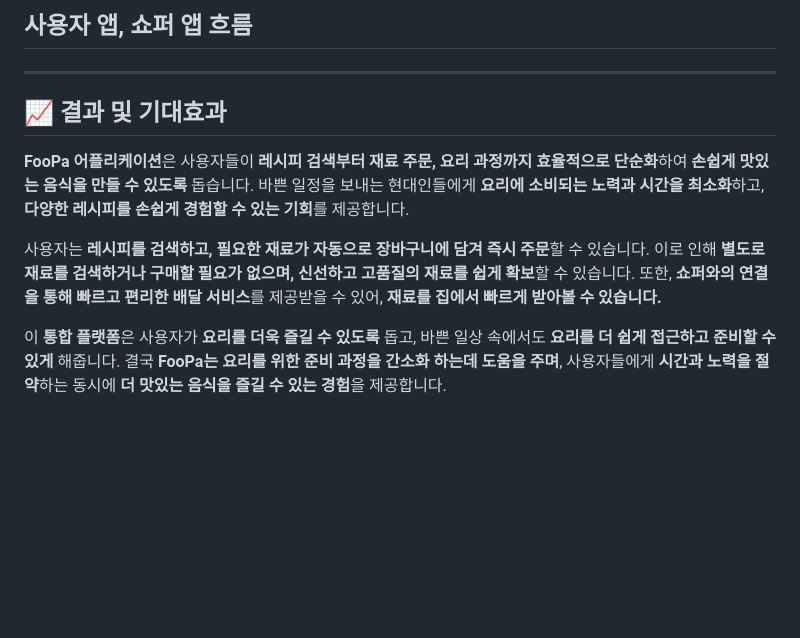
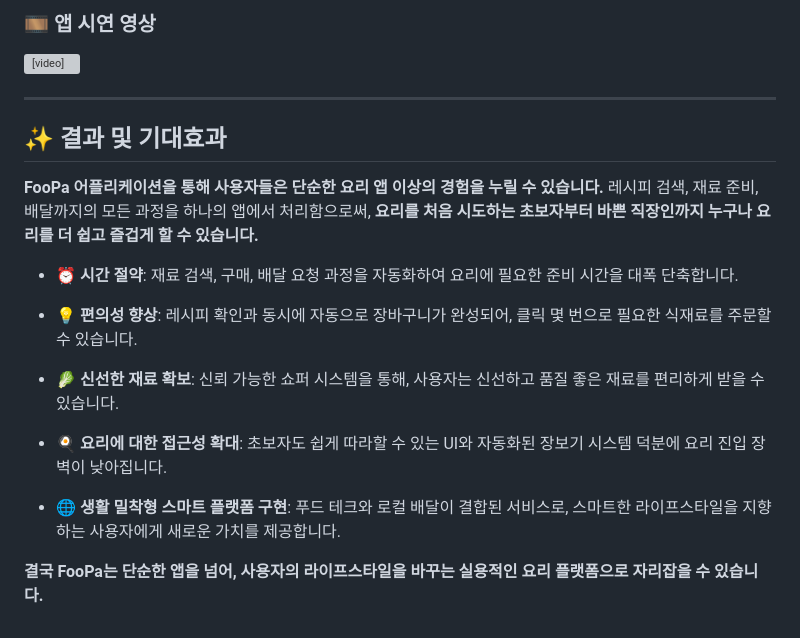
Before and after one commit to DDH-975/FooPa_local, a Markdown page: README.md, the part around one of its changes. GitHub-like rendering; blank space fills up the shorter version; grey boxes are pictures that could not be loaded.

```diff
--- a/README.md
+++ b/README.md
@@ -128,13 +131,21 @@
 
-## 사용자 앱, 쇼퍼 앱 흐름
-
-
+### 🎞 앱 시연 영상
+<video src="https://github.com/user-attachments/assets/cd2e9774-5f60-44dd-ba6e-c863db958759" controls></video>
 
 ---
 
-## 📈 결과 및 기대효과
-**FooPa 어플리케이션**은 사용자들이 **레시피 검색부터 재료 주문, 요리 과정까지 효율적으로 단순화**하여 **손쉽게 맛있는 음식을 만들 수 있도록** 돕습니다. 바쁜 일정을 보내는 현대인들에게 **요리에 소비되는 노력과 시간을 최소화**하고, **다양한 레시피를 손쉽게 경험할 수 있는 기회**를 제공합니다.
+## ✨ 결과 및 기대효과
+**FooPa 어플리케이션을 통해 사용자들은 단순한 요리 앱 이상의 경험을 누릴 수 있습니다.**
+레시피 검색, 재료 준비, 배달까지의 모든 과정을 하나의 앱에서 처리함으로써, **요리를 처음 시도하는 초보자부터 바쁜 직장인까지 누구나 요리를 더 쉽고 즐겁게 할 수 있습니다.**
 
-사용자는 **레시피를 검색하고, 필요한 재료가 자동으로 장바구니에 담겨 즉시 주문**할 수 있습니다. 이로 인해 **별도로 재료를 검색하거나 구매할 필요가 없으며, 신선하고 고품질의 재료를 쉽게 확보**할 수 있습니다. 또한, **쇼퍼와의 연결을 통해 빠르고 편리한 배달 서비스**를 제공받을 수 있어, **재료를 집에서 빠르게 받아볼 수 있습니다.**
+- **⏰ 시간 절약**: 재료 검색, 구매, 배달 요청 과정을 자동화하여 요리에 필요한 준비 시간을 대폭 단축합니다.
 
-이 **통합 플랫폼**은 사용자가 **요리를 더욱 즐길 수 있도록** 돕고, 바쁜 일상 속에서도 **요리를 더 쉽게 접근하고 준비할 수 있게** 해줍니다. 결국 **FooPa는 요리를 위한 준비 과정을 간소화 하는데 도움을 주며**, 사용자들에게 **시간과 노력을 절약**하는 동시에 **더 맛있는 음식을 즐길 수 있는 경험**을 제공합니다.
+- **💡 편의성 향상**: 레시피 확인과 동시에 자동으로 장바구니가 완성되어, 클릭 몇 번으로 필요한 식재료를 주문할 수 있습니다.
+
+- **🥬 신선한 재료 확보**: 신뢰 가능한 쇼퍼 시스템을 통해, 사용자는 신선하고 품질 좋은 재료를 편리하게 받을 수 있습니다.
+
+- **🍳 요리에 대한 접근성 확대**: 초보자도 쉽게 따라할 수 있는 UI와 자동화된 장보기 시스템 덕분에 요리 진입 장벽이 낮아집니다.
+
+- **🌐 생활 밀착형 스마트 플랫폼 구현**: 푸드 테크와 로컬 배달이 결합된 서비스로, 스마트한 라이프스타일을 지향하는 사용자에게 새로운 가치를 제공합니다.
+
+**결국 FooPa는 단순한 앱을 넘어, 사용자의 라이프스타일을 바꾸는 실용적인 요리 플랫폼으로 자리잡을 수 있습니다.**
```
Also changed, not shown: other parts of README.md (+3 -0 lines).
